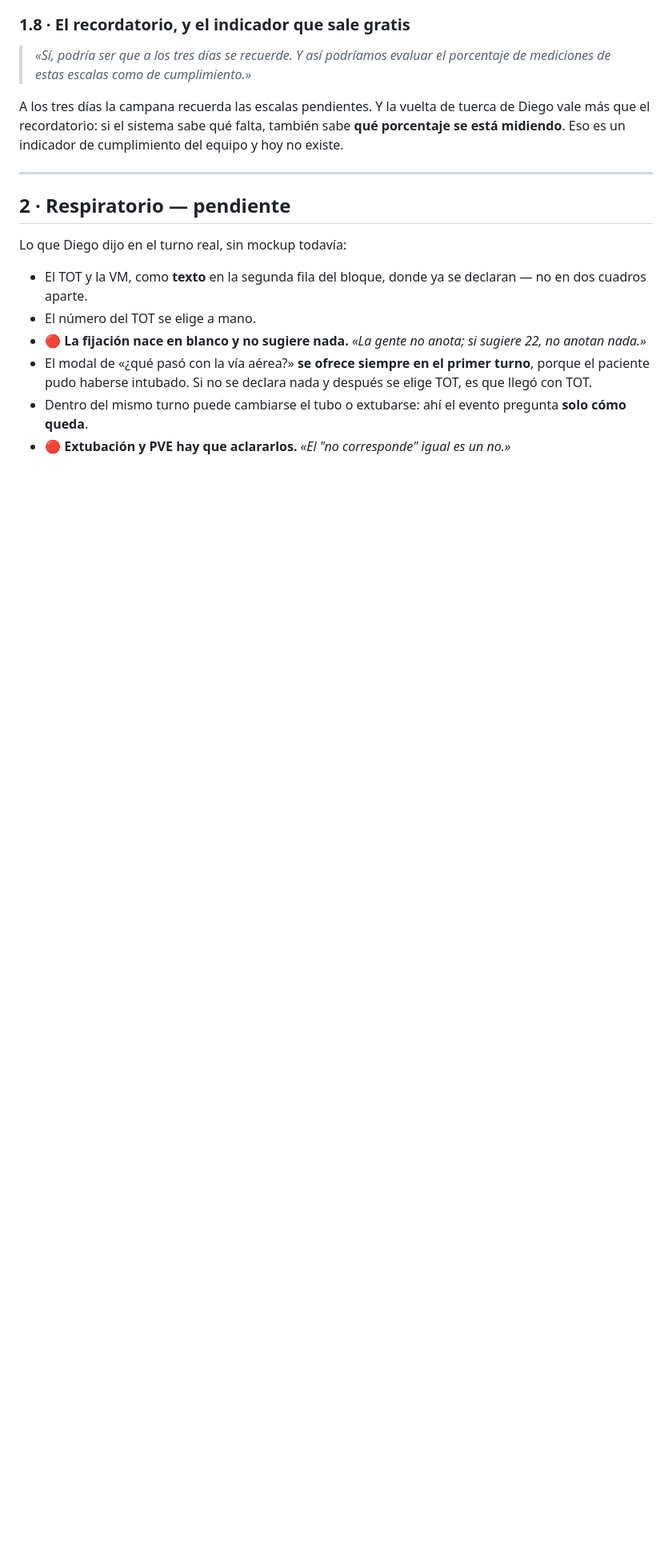
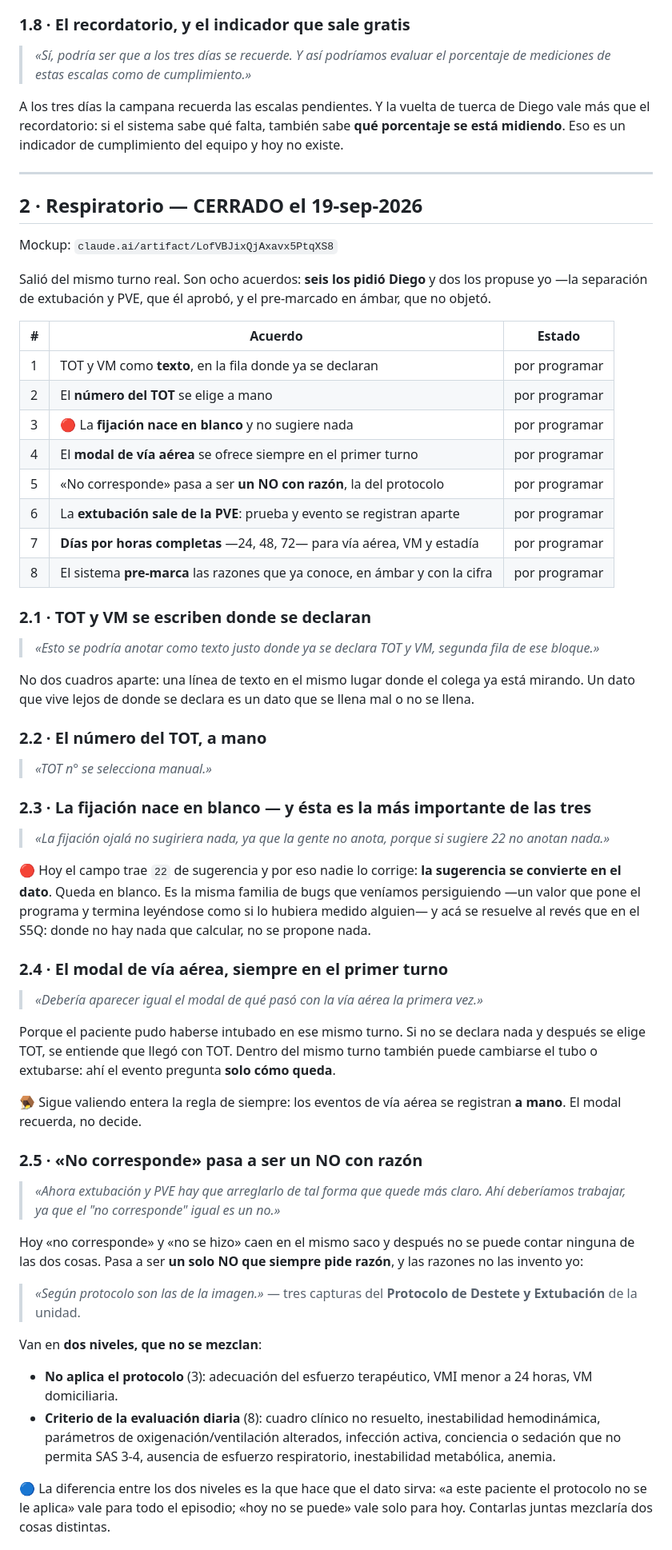
Before and after one commit to diegonicolasmelo-cell/KINE-RCE-NEXT, a Markdown page: docs/ACUERDOS_REDISENO.md, the part around one of its changes. Shown at 80% size. Drawn GitHub-style; blank space fills up the shorter version.

Commit message:
Acuerdos: cerrar la sección 2 · Respiratorio
Ocho acuerdos con las frases de Diego: TOT y VM como texto donde se
declaran, número del TOT a mano, fijación en blanco (la sugerencia 22 se
convertía en el dato), el modal de vía aérea siempre en el primer turno,
«no corresponde» pasa a ser un NO con razón del protocolo de destete en
sus dos niveles, la extubación sale de dentro de la PVE, los días se
cuentan por horas completas (24/48/72, igual para vía aérea, VM y
estadía) y el sistema pre-marca en ámbar lo que ya sabe.

Queda escrita la fila de 38 horas, que estuvo en duda y él zanjó en 1.

Co-Authored-By: Claude Opus 5 <noreply@anthropic.com>
Claude-Session: https://claude.ai/code/session_014hvt1Gb4XSSQrYD1BNKSZH

```diff
--- a/docs/ACUERDOS_REDISENO.md
+++ b/docs/ACUERDOS_REDISENO.md
@@ -153,19 +153,84 @@ cumplimiento del equipo y hoy no existe.
 
 ---
 
-## 2 · Respiratorio — pendiente
+## 2 · Respiratorio — CERRADO el 19-sep-2026
 
-Lo que Diego dijo en el turno real, sin mockup todavía:
+Mockup: `claude.ai/artifact/LofVBJixQjAxavx5PtqXS8`
 
-- El TOT y la VM, como **texto** en la segunda fila del bloque, donde ya se
-  declaran — no en dos cuadros aparte.
-- El número del TOT se elige a mano.
-- 🔴 **La fijación nace en blanco y no sugiere nada.** *«La gente no anota; si
-  sugiere 22, no anotan nada.»*
-- El modal de «¿qué pasó con la vía aérea?» **se ofrece siempre en el primer
-  turno**, porque el paciente pudo haberse intubado. Si no se declara nada y
-  después se elige TOT, es que llegó con TOT.
-- Dentro del mismo turno puede cambiarse el tubo o extubarse: ahí el evento
-  pregunta **solo cómo queda**.
-- 🔴 **Extubación y PVE hay que aclararlos.** *«El "no corresponde" igual es un
-  no.»*
+Salió del mismo turno real. Son ocho acuerdos: **seis los pidió Diego** y dos
+los propuse yo —la separación de extubación y PVE, que él aprobó, y el pre-marcado
+en ámbar, que no objetó.
+
+| # | Acuerdo | Estado |
+|---|---|---|
+| 1 | TOT y VM como **texto**, en la fila donde ya se declaran | por programar |
+| 2 | El **número del TOT** se elige a mano | por programar |
+| 3 | 🔴 La **fijación nace en blanco** y no sugiere nada | por programar |
+| 4 | El **modal de vía aérea** se ofrece siempre en el primer turno | por programar |
+| 5 | «No corresponde» pasa a ser **un NO con razón**, la del protocolo | por programar |
+| 6 | La **extubación sale de la PVE**: prueba y evento se registran aparte | por programar |
+| 7 | **Días por horas completas** —24, 48, 72— para vía aérea, VM y estadía | por programar |
+| 8 | El sistema **pre-marca** las razones que ya conoce, en ámbar y con la cifra | por programar |
+
+### 2.1 · TOT y VM se escriben donde se declaran
+
+> *«Esto se podría anotar como texto justo donde ya se declara TOT y VM,
+> segunda fila de ese bloque.»*
+
+No dos cuadros aparte: una línea de texto en el mismo lugar donde el colega ya
+está mirando. Un dato que vive lejos de donde se declara es un dato que se
+llena mal o no se llena.
+
+### 2.2 · El número del TOT, a mano
+
+> *«TOT n° se selecciona manual.»*
+
+### 2.3 · La fijación nace en blanco — y ésta es la más importante de las tres
+
+> *«La fijación ojalá no sugiriera nada, ya que la gente no anota, porque si
+> sugiere 22 no anotan nada.»*
+
+🔴 Hoy el campo trae `22` de sugerencia y por eso nadie lo corrige: **la
+sugerencia se convierte en el dato**. Queda en blanco. Es la misma familia de
+bugs que veníamos persiguiendo —un valor que pone el programa y termina
+leyéndose como si lo hubiera medido alguien— y acá se resuelve al revés que en
+el S5Q: donde no hay nada que calcular, no se propone nada.
+
+### 2.4 · El modal de vía aérea, siempre en el primer turno
+
+> *«Debería aparecer igual el modal de qué pasó con la vía aérea la primera
+> vez.»*
+
+Porque el paciente pudo haberse intubado en ese mismo turno. Si no se declara
+nada y después se elige TOT, se entiende que llegó con TOT. Dentro del mismo
+turno también puede cambiarse el tubo o extubarse: ahí el evento pregunta
+**solo cómo queda**.
+
+🪤 Sigue valiendo entera la regla de siempre: los eventos de vía aérea se
+registran **a mano**. El modal recuerda, no decide.
+
+### 2.5 · «No corresponde» pasa a ser un NO con razón
+
+> *«Ahora extubación y PVE hay que arreglarlo de tal forma que quede más claro.
+> Ahí deberíamos trabajar, ya que el "no corresponde" igual es un no.»*
+
+Hoy «no corresponde» y «no se hizo» caen en el mismo saco y después no se puede
+contar ninguna de las dos cosas. Pasa a ser **un solo NO que siempre pide
+razón**, y las razones no las invento yo:
+
+> *«Según protocolo son las de la imagen.»* — tres capturas del **Protocolo de
+> Destete y Extubación** de la unidad.
+
+Van en **dos niveles, que no se mezclan**:
+
+- **No aplica el protocolo** (3): adecuación del esfuerzo terapéutico, VMI menor
+  a 24 horas, VM domiciliaria.
+- **Criterio de la evaluación diaria** (8): cuadro clínico no resuelto,
+  inestabilidad hemodinámica, parámetros de oxigenación/ventilación alterados,
+  infección activa, conciencia o sedación que no permita SAS 3-4, ausencia de
+  esfuerzo respiratorio, inestabilidad metabólica, anemia.
+
+🔵 La diferencia entre los dos niveles es la que hace que el dato sirva: «a este
+paciente el protocolo no se le aplica» vale para todo el episodio; «hoy no se
+puede» vale solo para hoy. Contarlas juntas mezclaría dos cosas distintas.
+
```
Also changed, not shown: other parts of docs/ACUERDOS_REDISENO.md (+61 -0 lines).
